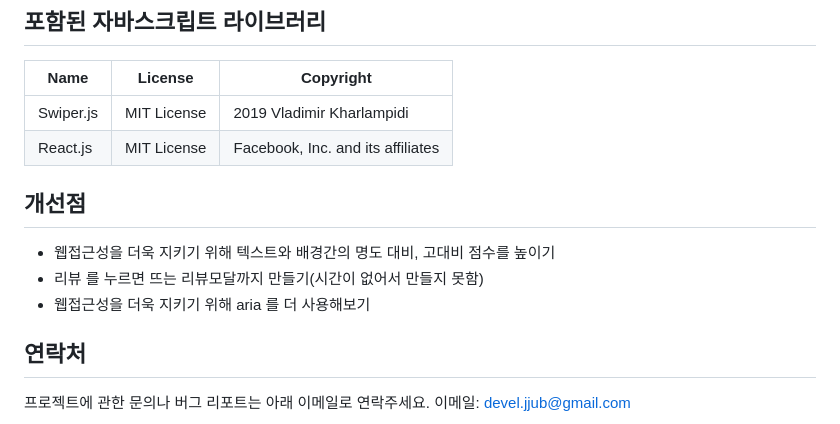
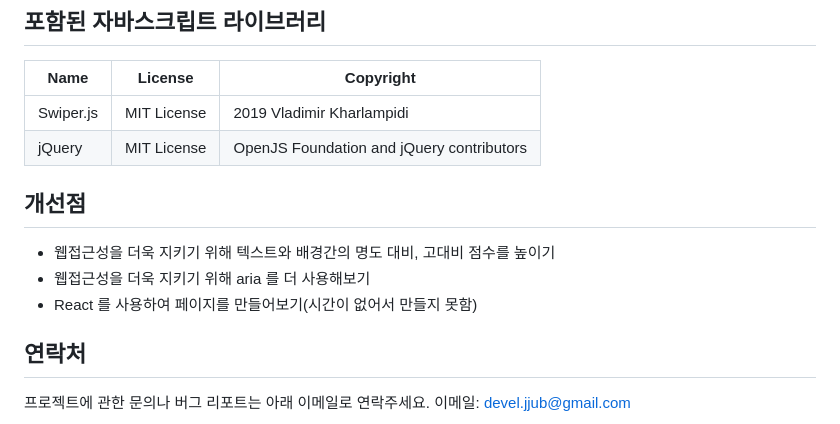
Before and after one commit to jjub0217/wavve_github.io, a Markdown page: README.md, the part around the change printed below. Rendered like a GitHub page.

```diff
--- a/README.md
+++ b/README.md
@@ -94,13 +93,13 @@
 | Name      | License                          | Copyright                                 |
 | --------- | -------------------------------- | ----------------------------------------- |
 | Swiper.js | MIT License                      | 2019 Vladimir Kharlampidi                 |
-| React.js  | MIT License                      | Facebook, Inc. and its affiliates         |
+| jQuery    | MIT License                      | OpenJS Foundation and jQuery contributors |
 
 
 ## 개선점
 - 웹접근성을 더욱 지키기 위해 텍스트와 배경간의 명도 대비, 고대비 점수를 높이기
-- 리뷰 를 누르면 뜨는 리뷰모달까지 만들기(시간이 없어서 만들지 못함)
 - 웹접근성을 더욱 지키기 위해 aria 를 더 사용해보기
+- React 를 사용하여 페이지를 만들어보기(시간이 없어서 만들지 못함)
 
 
 ## 연락처
```
Also changed, not shown: other parts of README.md (+2 -3 lines).
